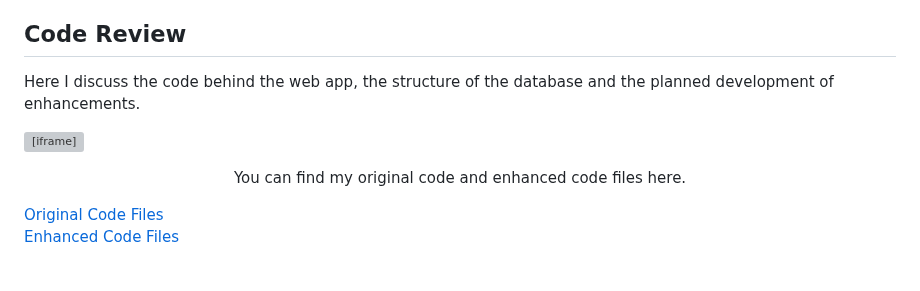
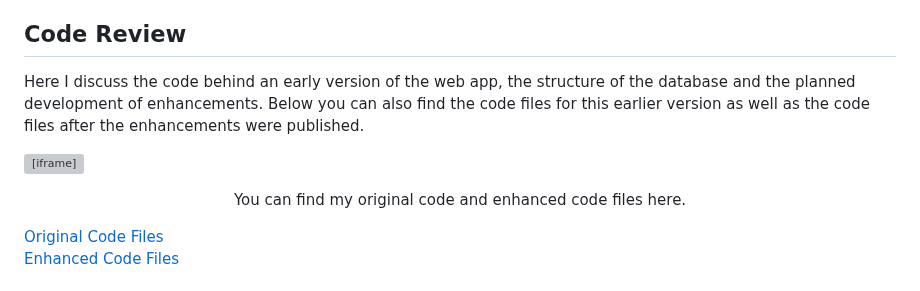
Before and after one commit to StellarNavi/StellarNavi.github.io, a Markdown page: README.md, the part around the change. Rendered like a GitHub page; grey boxes are pictures that could not be loaded.

Commit message:
Clarify code review section and update links
Updated the README to clarify the discussion of the code and provide links to the original and enhanced code files.

```diff
--- a/README.md
+++ b/README.md
@@ -15,7 +15,7 @@ MyMessierTracker is a full-stack Flask + PostgreSQL web app that lets you catalo
 
 
 ## Code Review
-Here I discuss the code behind the web app, the structure of the database and the planned development of enhancements.
+Here I discuss the code behind an early version of the web app, the structure of the database and the planned development of enhancements. Below you can also find the code files for this earlier version as well as the code files after the enhancements were published.
 
 <div style="position:relative; padding-bottom:56.25%; height:0; overflow:hidden; max-width:100%;">
   <iframe
@@ -34,7 +34,7 @@ Here I discuss the code behind the web app, the structure of the database and th
 
 <div class="d-flex justify-content-center gap-2 flex-wrap"
      style="display:flex;justify-content:center;gap:12px;flex-wrap:wrap;width:100%;margin:16px 0;">
-  <a href="https://github.com/StellarNavi/StellarNavi.github.io/blob/main/Original%20Code%20Files"
+  <a href="https://github.com/StellarNavi/StellarNavi.github.io/tree/main/Original%20Code%20Files"
      target="_blank" rel="noopener"
      style="display:inline-flex;align-items:center;justify-content:center;
             padding:10px 16px;border-radius:8px;border:1px solid #444;
```
